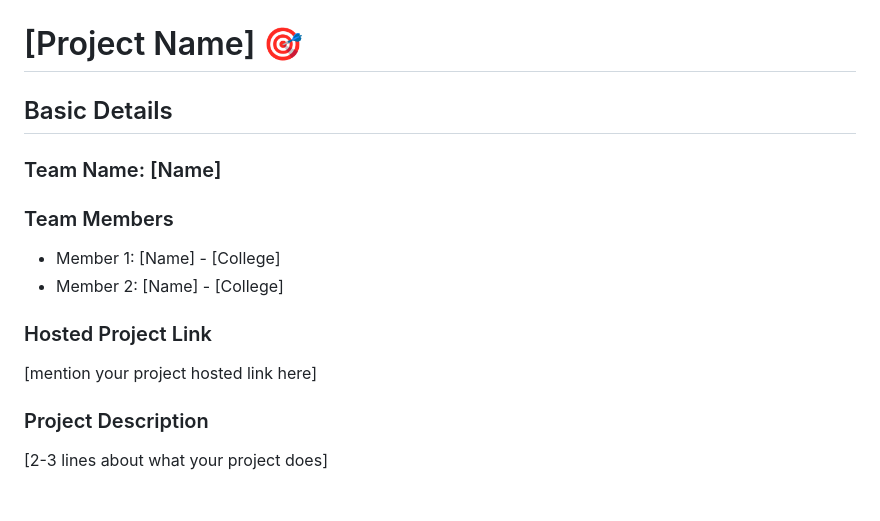
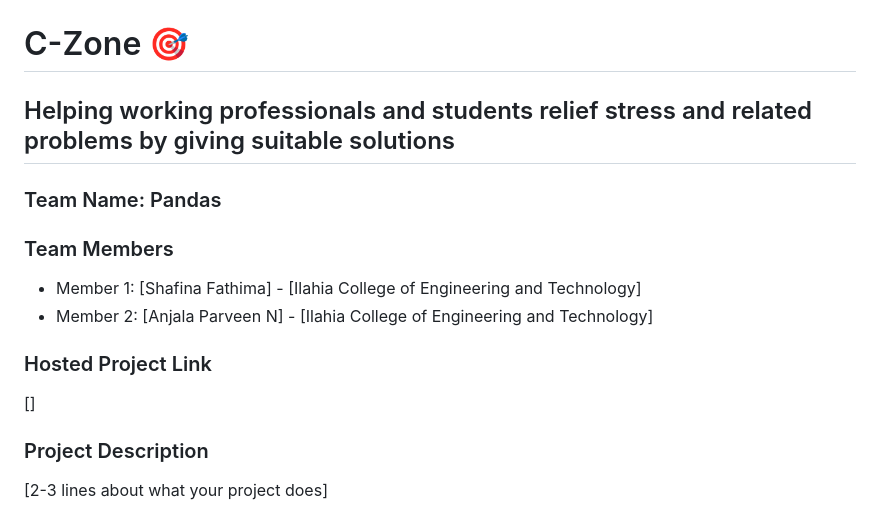
Before and after one commit to shafinavs/C-Zone, a Markdown page: README.md, the part around the change. Rendered like a GitHub page.

```diff
--- a/README.md
+++ b/README.md
@@ -2,18 +2,18 @@
   <img src="./img.png" alt="Project Banner" width="100%">
 </p>
 
-# [Project Name] 🎯
+# C-Zone 🎯
 
-## Basic Details
+## Helping working professionals and students relief stress and related problems by giving suitable solutions
 
-### Team Name: [Name]
+### Team Name: Pandas
 
 ### Team Members
-- Member 1: [Name] - [College]
-- Member 2: [Name] - [College]
+- Member 1: [Shafina Fathima] - [Ilahia College of Engineering and Technology]
+- Member 2: [Anjala Parveen N] - [Ilahia College of Engineering and Technology]
 
 ### Hosted Project Link
-[mention your project hosted link here]
+[]
 
 ### Project Description
 [2-3 lines about what your project does]
```
